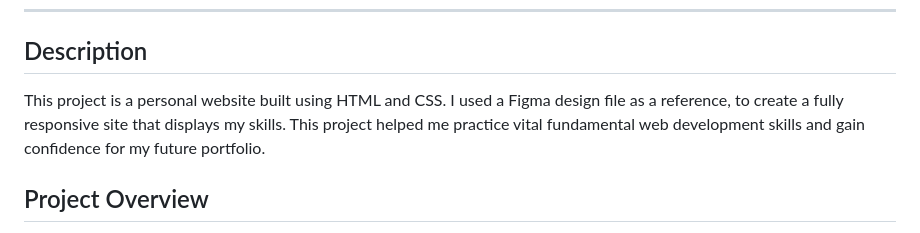
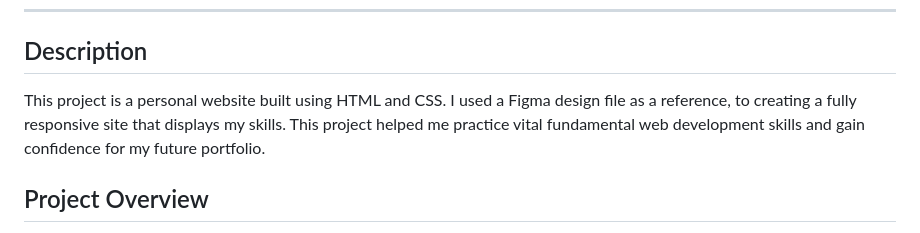
Before and after one commit to tawandakasunzuma/TAWKAS25106_FTO2502_A1_TawandaKasunzuma_SDF_Portfolio_Piece, a Markdown page: README.md, the part around the change. Drawn GitHub-style.

```diff
--- a/README.md
+++ b/README.md
@@ -4,7 +4,7 @@
 
 ## Description
 
-This project is a personal website built using HTML and CSS. I used a Figma design file as a reference, to create a fully responsive site that displays my skills. This project helped me practice vital fundamental web development skills and gain confidence for my future portfolio.
+This project is a personal website built using HTML and CSS. I used a Figma design file as a reference, to creating a fully responsive site that displays my skills. This project helped me practice vital fundamental web development skills and gain confidence for my future portfolio.
 
 ## Project Overview
 
```
